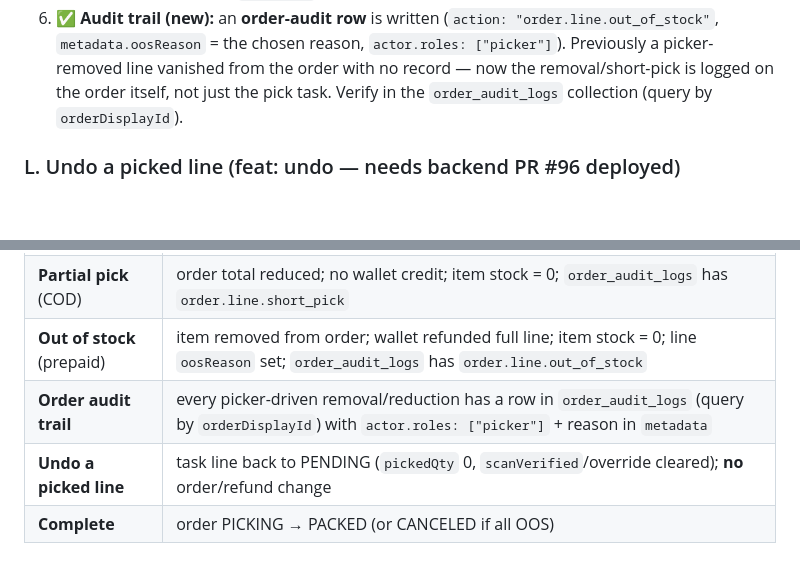
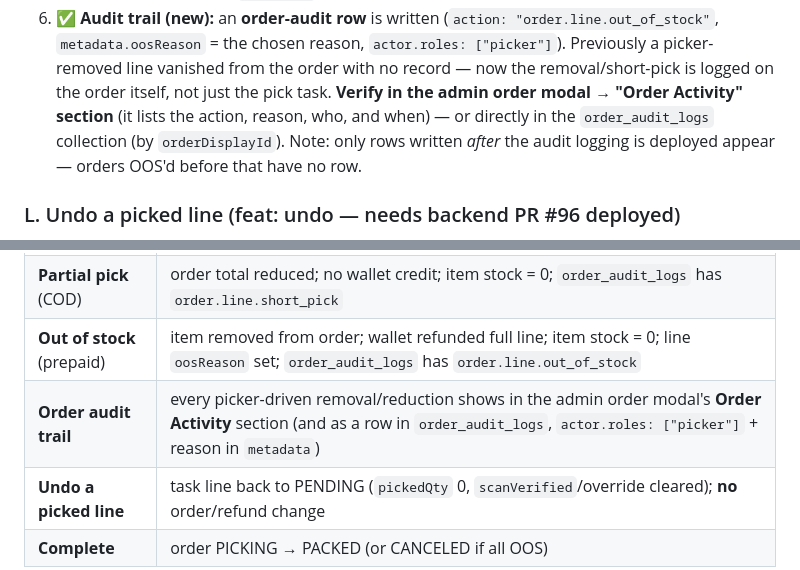
Before and after one commit to hapverse/haper-misc, a Markdown page: test-picking.md, 2 parts joined by grey strips. Drawn GitHub-style; blank space fills up the shorter version.

Commit message:
docs(test-picking): verify picker line changes via admin Order Activity
The order-audit rows are now surfaced in the admin order modal's "Order
Activity" section, so the OOS/short-pick verification points there (not just
the order_audit_logs collection).

```diff
--- a/test-picking.md
+++ b/test-picking.md
@@ -149,7 +149,10 @@ On **Order B**, mark one line out of stock:
    (`action: "order.line.out_of_stock"`, `metadata.oosReason` = the chosen reason,
    `actor.roles: ["picker"]`). Previously a picker-removed line vanished from the order with
    no record — now the removal/short-pick is logged on the order itself, not just the pick
-   task. Verify in the `order_audit_logs` collection (query by `orderDisplayId`).
+   task. **Verify in the admin order modal → "Order Activity" section** (it lists the action,
+   reason, who, and when) — or directly in the `order_audit_logs` collection (by
+   `orderDisplayId`). Note: only rows written *after* the audit logging is deployed appear —
+   orders OOS'd before that have no row.
 
 ### L. Undo a picked line  (feat: undo — needs backend PR #96 deployed)
 1. On a **PICKED** line (full or partial), ✅ an **"Undo — move back to to-do"** button
@@ -194,7 +197,7 @@ On **Order B**, mark one line out of stock:
 | **Partial pick** (prepaid) | wallet credited the shortfall; order line qty reduced; `refundedAmount`/`hasPartialRefund` set; item stock = 0; `order_audit_logs` has `order.line.short_pick` |
 | **Partial pick** (COD) | order total reduced; no wallet credit; item stock = 0; `order_audit_logs` has `order.line.short_pick` |
 | **Out of stock** (prepaid) | item removed from order; wallet refunded full line; item stock = 0; line `oosReason` set; `order_audit_logs` has `order.line.out_of_stock` |
-| **Order audit trail** | every picker-driven removal/reduction has a row in `order_audit_logs` (query by `orderDisplayId`) with `actor.roles: ["picker"]` + reason in `metadata` |
+| **Order audit trail** | every picker-driven removal/reduction shows in the admin order modal's **Order Activity** section (and as a row in `order_audit_logs`, `actor.roles: ["picker"]` + reason in `metadata`) |
 | **Undo a picked line** | task line back to PENDING (`pickedQty` 0, `scanVerified`/override cleared); **no** order/refund change |
 | **Complete** | order PICKING → PACKED (or CANCELED if all OOS) |
 
```
